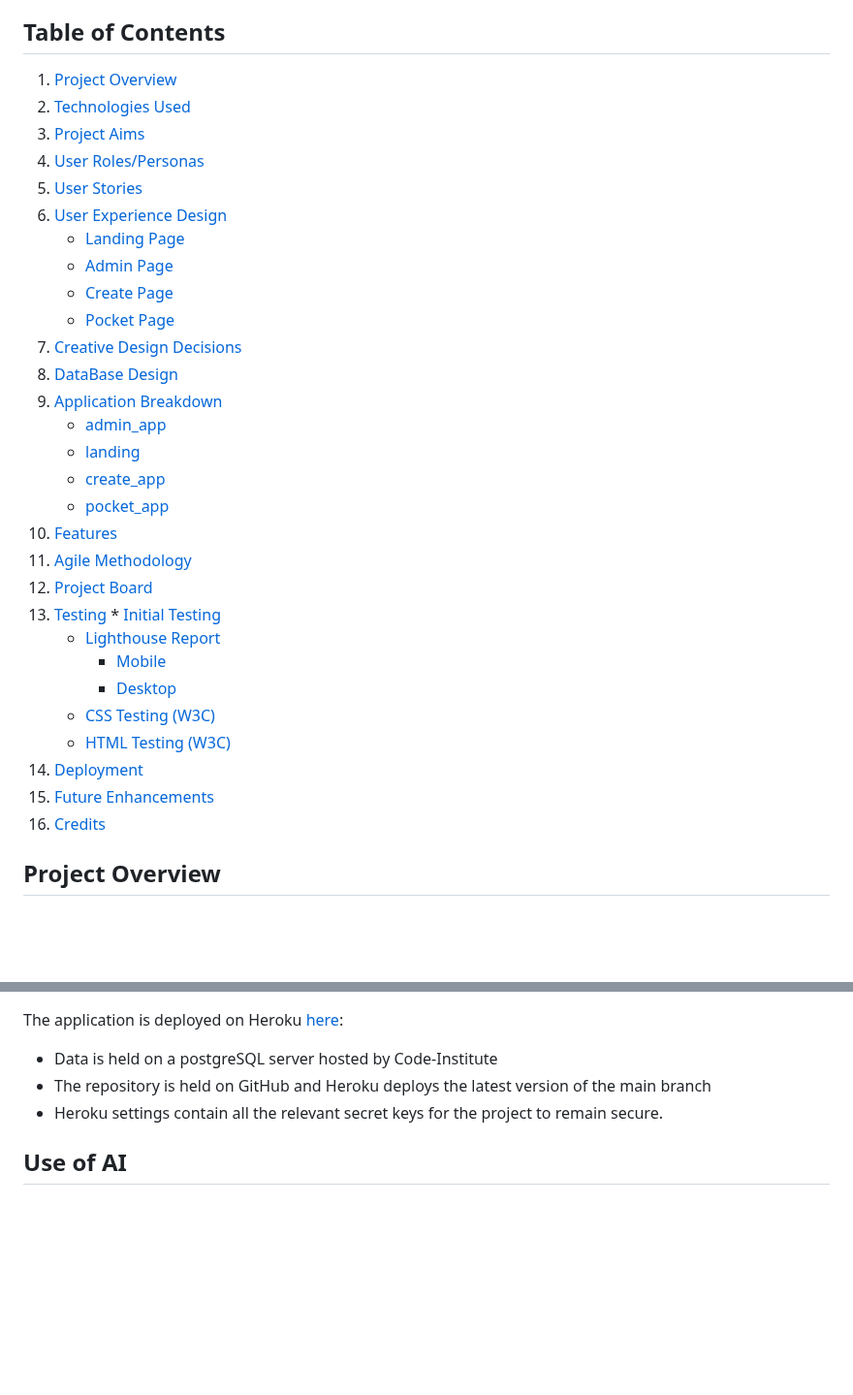
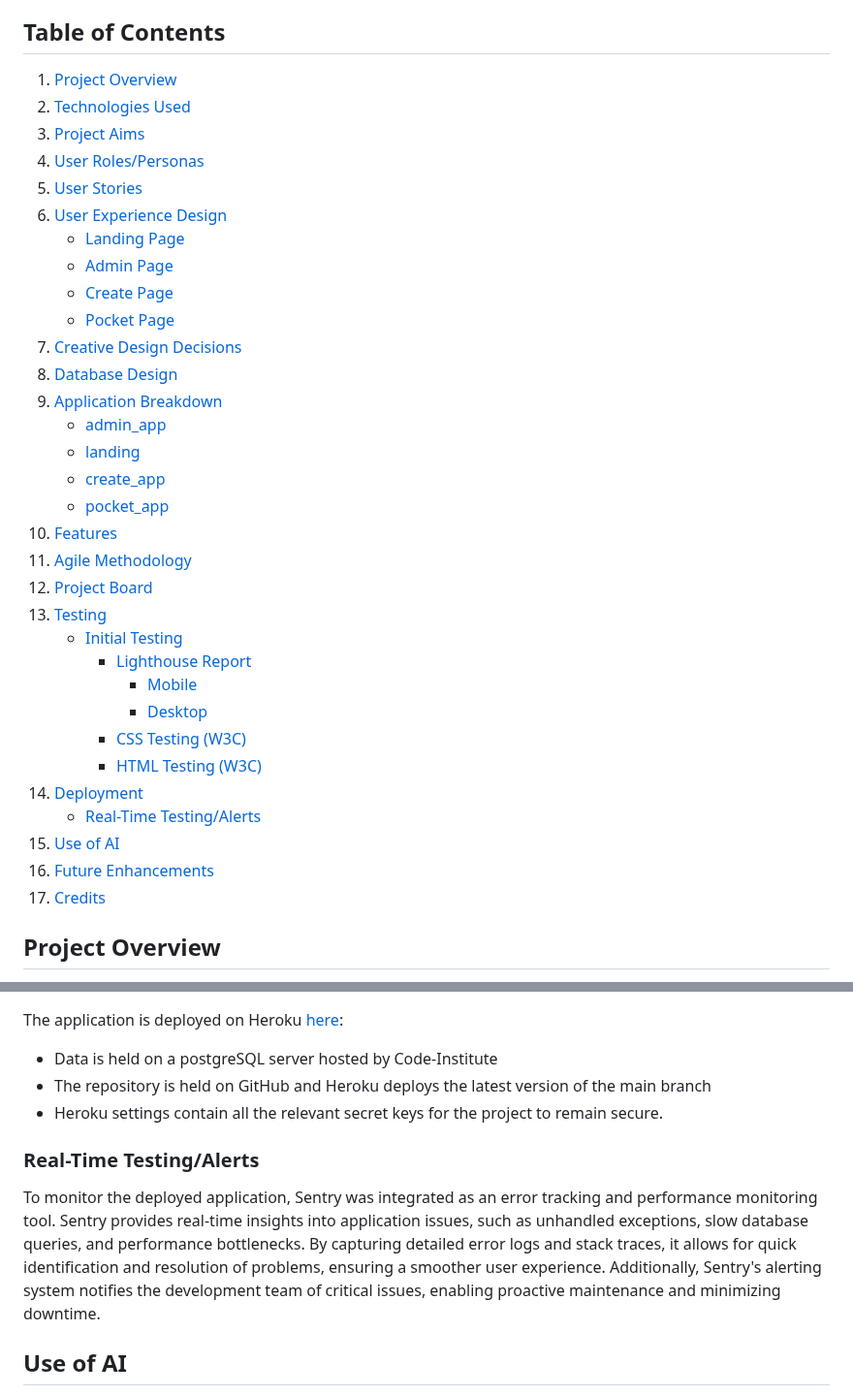
Before and after one commit to joe-aswonvos/bee_pocket, a Markdown page: README.md, 2 parts joined by grey strips. Shown at 97% size. GitHub-like rendering; blank space fills up the shorter version.

Commit message:
Update README.md to enhance project documentation with real-time testing/alerts section and improved table of contents formatting

```diff
--- a/README.md
+++ b/README.md
@@ -6,36 +6,38 @@ The repository for my Code Institute Bootcamp capstone project, after 14 weeks o
 
 ## Table of Contents
 
-1.  [Project Overview](#project-overview)
-2.  [Technologies Used](#technologies-used)
-3.  [Project Aims](#project-aims)
-4.  [User Roles/Personas](#user-rolespersonas)
-5.  [User Stories](#user-stories)
-6.  [User Experience Design](#user-experience-design)
-    *   [Landing Page](#landing-page)
-    *   [Admin Page](#admin-page)
-    *   [Create Page](#create-page)
-    *   [Pocket Page](#pocket-page)
-7.  [Creative Design Decisions](#creative-design-decisions)
-8.  [DataBase Design](#database-design)
-9.  [Application Breakdown](#application-breakdown)
-    *   [admin\_app](#admin_app)
-    *   [landing](#landing)
-    *   [create\_app](#create_app)
-    *   [pocket\_app](#pocket_app)
-10.  [Features](#features)
-11.  [Agile Methodology](#agile-methodology)
-12.  [Project Board](#project-board)
-13.  [Testing](#testing)
-    *   [Initial Testing](#initial-testing)
-        *   [Lighthouse Report](#lighthouse-report)
-            *   [Mobile](#mobile)
-            *   [Desktop](#desktop)
-        *   [CSS Testing (W3C)](#css-testing-w3c)
-        *   [HTML Testing (W3C)](#html-testing-w3c)
-14.  [Deployment](#deployment)
-15.  [Future Enhancements](#future-enhancements)
-16.  [Credits](#credits)
+1. [Project Overview](#project-overview)
+2. [Technologies Used](#technologies-used)
+3. [Project Aims](#project-aims)
+4. [User Roles/Personas](#user-rolespersonas)
+5. [User Stories](#user-stories)
+6. [User Experience Design](#user-experience-design)
+    - [Landing Page](#landing-page)
+    - [Admin Page](#admin-page)
+    - [Create Page](#create-page)
+    - [Pocket Page](#pocket-page)
+7. [Creative Design Decisions](#creative-design-decisions)
+8. [Database Design](#database-design)
+9. [Application Breakdown](#application-breakdown)
+    - [admin_app](#admin_app)
+    - [landing](#landing)
+    - [create_app](#create_app)
+    - [pocket_app](#pocket_app)
+10. [Features](#features)
+11. [Agile Methodology](#agile-methodology)
+12. [Project Board](#project-board)
+13. [Testing](#testing)
+    - [Initial Testing](#initial-testing)
+      - [Lighthouse Report](#lighthouse-report)
+         - [Mobile](#mobile)
+         - [Desktop](#desktop)
+      - [CSS Testing (W3C)](#css-testing-w3c)
+      - [HTML Testing (W3C)](#html-testing-w3c)
+14. [Deployment](#deployment)
+    - [Real-Time Testing/Alerts](#real-time-testingalerts)
+15. [Use of AI](#use-of-ai)
+16. [Future Enhancements](#future-enhancements)
+17. [Credits](#credits)
 
 ## Project Overview
 
@@ -299,6 +301,10 @@ The application is deployed on Heroku [here](https://joe-aswonvos-bee-pockets-74
 * The repository is held on GitHub and Heroku deploys the latest version of the main branch
 * Heroku settings contain all the relevant secret keys for the project to remain secure.
 
+### Real-Time Testing/Alerts
+
+To monitor the deployed application, Sentry was integrated as an error tracking and performance monitoring tool. Sentry provides real-time insights into application issues, such as unhandled exceptions, slow database queries, and performance bottlenecks. By capturing detailed error logs and stack traces, it allows for quick identification and resolution of problems, ensuring a smoother user experience. Additionally, Sentry's alerting system notifies the development team of critical issues, enabling proactive maintenance and minimizing downtime.
+
 ## Use of AI
 
 Throughout the development process, GitHub Copilot was utilized to assist in writing and testing code. Copilot provided code suggestions and snippets, which were carefully reviewed and understood before being integrated into the project. This ensured that the code met the project's requirements and maintained high quality.
```
